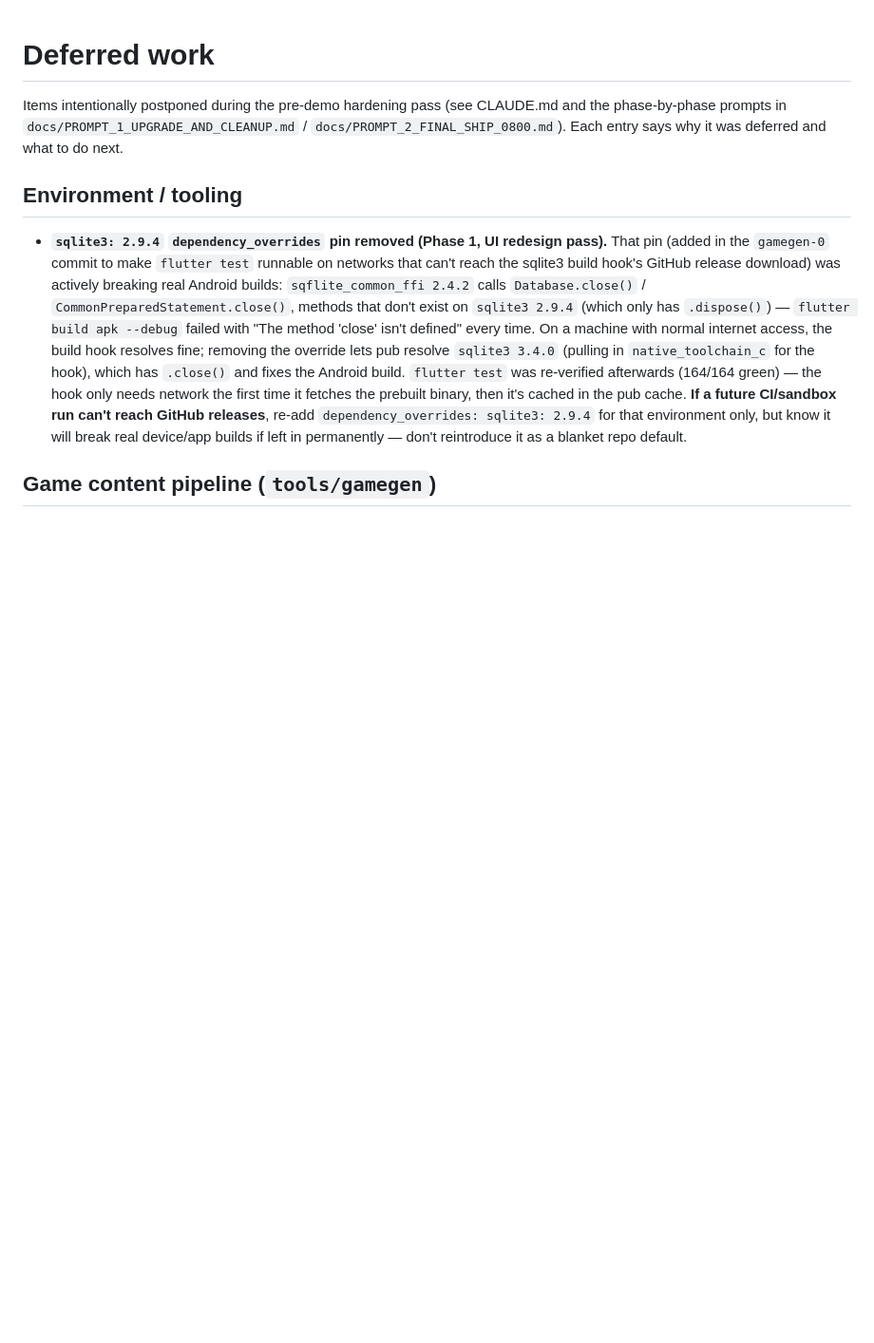
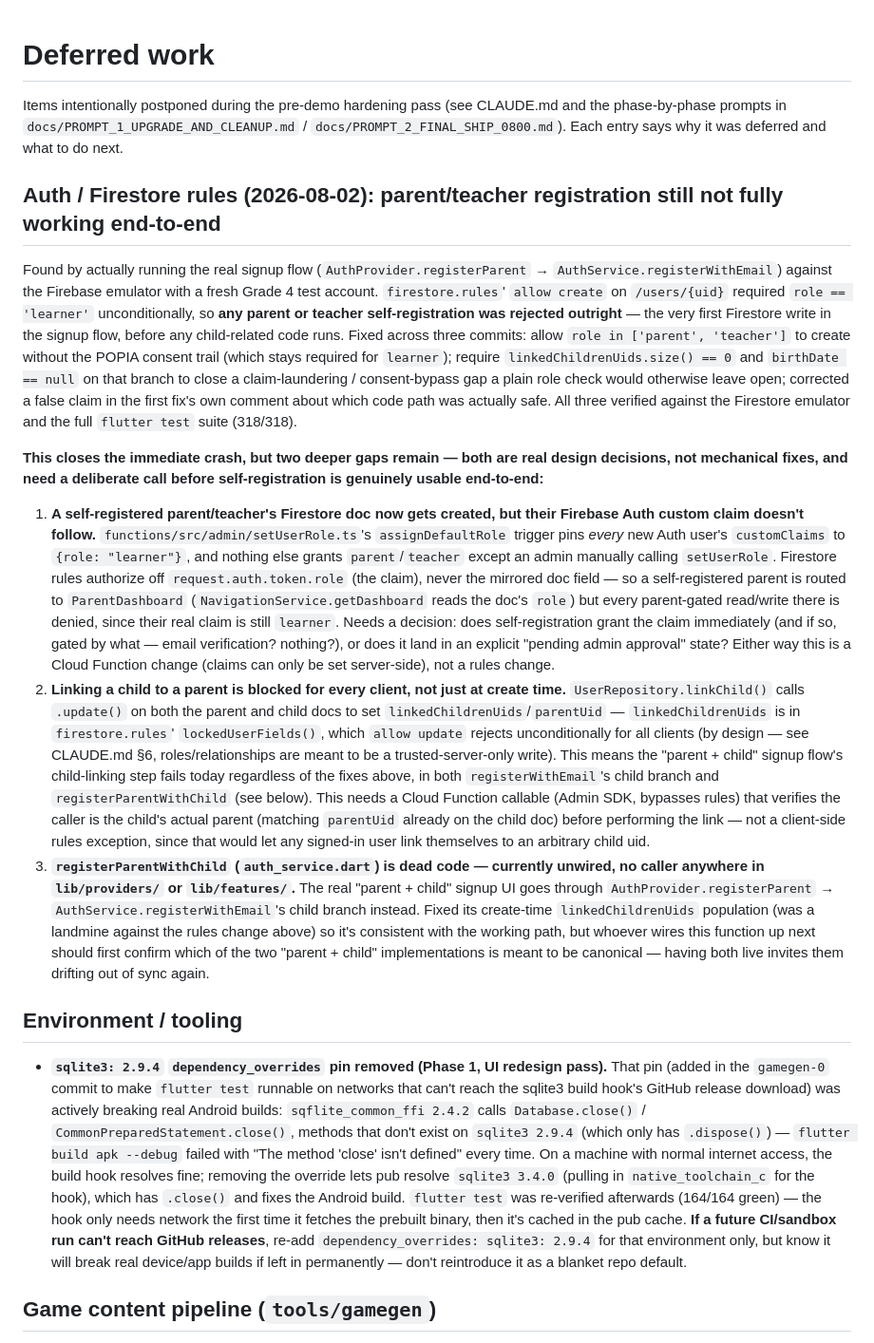
Before and after one commit to saxs-14/questkids, a Markdown page: docs/DEFERRED.md, the part around the change. Shown at 95% size. Rendered like a GitHub page; blank space fills up the shorter version.

Commit message:
docs: record the two remaining gaps in parent/teacher registration
The rules fixes in this branch unblock the first Firestore write, but
self-registration still isn't usable end-to-end: the custom-claim
assignment Cloud Function always pins new users to role:'learner'
regardless of what they signed up as, and linkChild()'s update() calls
are rejected by the same lockedUserFields() guard that (correctly)
blocks all client writes to relationship fields. Both need a real
design decision -- documented here rather than fixed unilaterally,
since both touch trusted-server authorization boundaries for a
children's app.

```diff
--- a/docs/DEFERRED.md
+++ b/docs/DEFERRED.md
@@ -4,6 +4,64 @@ Items intentionally postponed during the pre-demo hardening pass (see CLAUDE.md
 and the phase-by-phase prompts in `docs/PROMPT_1_UPGRADE_AND_CLEANUP.md` /
 `docs/PROMPT_2_FINAL_SHIP_0800.md`). Each entry says why it was deferred and
 what to do next.
+
+## Auth / Firestore rules (2026-08-02): parent/teacher registration still not fully working end-to-end
+
+Found by actually running the real signup flow (`AuthProvider.registerParent`
+→ `AuthService.registerWithEmail`) against the Firebase emulator with a fresh
+Grade 4 test account. `firestore.rules`' `allow create` on `/users/{uid}`
+required `role == 'learner'` unconditionally, so **any parent or teacher
+self-registration was rejected outright** — the very first Firestore write
+in the signup flow, before any child-related code runs. Fixed across three
+commits: allow `role in ['parent', 'teacher']` to create without the POPIA
+consent trail (which stays required for `learner`); require
+`linkedChildrenUids.size() == 0` and `birthDate == null` on that branch to
+close a claim-laundering / consent-bypass gap a plain role check would
+otherwise leave open; corrected a false claim in the first fix's own comment
+about which code path was actually safe. All three verified against the
+Firestore emulator and the full `flutter test` suite (318/318).
+
+**This closes the immediate crash, but two deeper gaps remain — both are
+real design decisions, not mechanical fixes, and need a deliberate call
+before self-registration is genuinely usable end-to-end:**
+
+1. **A self-registered parent/teacher's Firestore doc now gets created, but
+   their Firebase Auth custom claim doesn't follow.** `functions/src/admin/setUserRole.ts`'s
+   `assignDefaultRole` trigger pins *every* new Auth user's `customClaims`
+   to `{role: "learner"}`, and nothing else grants `parent`/`teacher` except
+   an admin manually calling `setUserRole`. Firestore rules authorize off
+   `request.auth.token.role` (the claim), never the mirrored doc field — so
+   a self-registered parent is routed to `ParentDashboard`
+   (`NavigationService.getDashboard` reads the doc's `role`) but every
+   parent-gated read/write there is denied, since their real claim is still
+   `learner`. Needs a decision: does self-registration grant the claim
+   immediately (and if so, gated by what — email verification? nothing?),
+   or does it land in an explicit "pending admin approval" state? Either
+   way this is a Cloud Function change (claims can only be set server-side),
+   not a rules change.
+2. **Linking a child to a parent is blocked for every client, not just at
+   create time.** `UserRepository.linkChild()` calls `.update()` on both the
+   parent and child docs to set `linkedChildrenUids`/`parentUid` —
+   `linkedChildrenUids` is in `firestore.rules`' `lockedUserFields()`, which
+   `allow update` rejects unconditionally for all clients (by design — see
+   CLAUDE.md §6, roles/relationships are meant to be a trusted-server-only
+   write). This means the "parent + child" signup flow's child-linking step
+   fails today regardless of the fixes above, in both `registerWithEmail`'s
+   child branch and `registerParentWithChild` (see below). This needs a
+   Cloud Function callable (Admin SDK, bypasses rules) that verifies the
+   caller is the child's actual parent (matching `parentUid` already on the
+   child doc) before performing the link — not a client-side rules
+   exception, since that would let any signed-in user link themselves to
+   an arbitrary child uid.
+3. **`registerParentWithChild` (`auth_service.dart`) is dead code — currently
+   unwired, no caller anywhere in `lib/providers/` or `lib/features/`.** The
+   real "parent + child" signup UI goes through `AuthProvider.registerParent`
+   → `AuthService.registerWithEmail`'s child branch instead. Fixed its
+   create-time `linkedChildrenUids` population (was a landmine against the
+   rules change above) so it's consistent with the working path, but
+   whoever wires this function up next should first confirm which of the
+   two "parent + child" implementations is meant to be canonical — having
+   both live invites them drifting out of sync again.
 
 ## Environment / tooling
 
```
